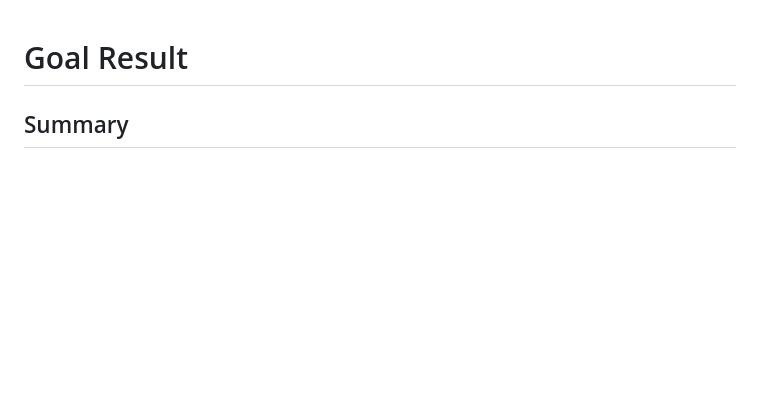
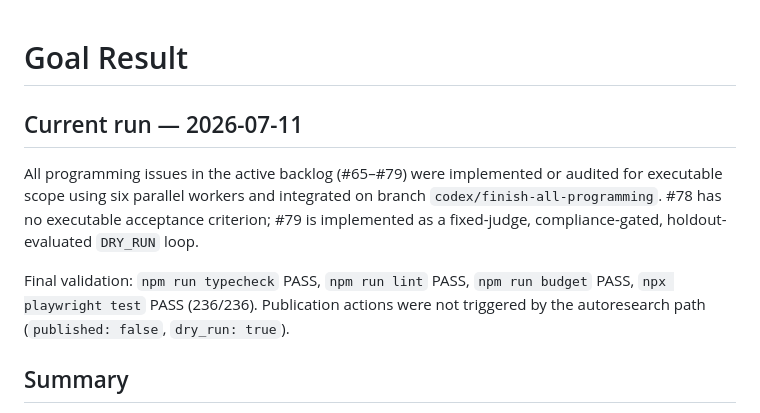
Before and after one commit to wesleysimplicio/simplicio-loop-marketing, a Markdown page: GOAL_RESULT.md, the part around the change. GitHub-like rendering; blank space fills up the shorter version.

```diff
--- a/GOAL_RESULT.md
+++ b/GOAL_RESULT.md
@@ -1,4 +1,15 @@
 # Goal Result
+
+## Current run — 2026-07-11
+
+All programming issues in the active backlog (#65–#79) were implemented or audited
+for executable scope using six parallel workers and integrated on branch
+`codex/finish-all-programming`. #78 has no executable acceptance criterion; #79 is
+implemented as a fixed-judge, compliance-gated, holdout-evaluated `DRY_RUN` loop.
+
+Final validation: `npm run typecheck` PASS, `npm run lint` PASS, `npm run budget` PASS,
+`npx playwright test` PASS (236/236). Publication actions were not triggered by the
+autoresearch path (`published: false`, `dry_run: true`).
 
 ## Summary
 
```
Also changed, not shown: PROGRESS.md (+20 -0 lines).
